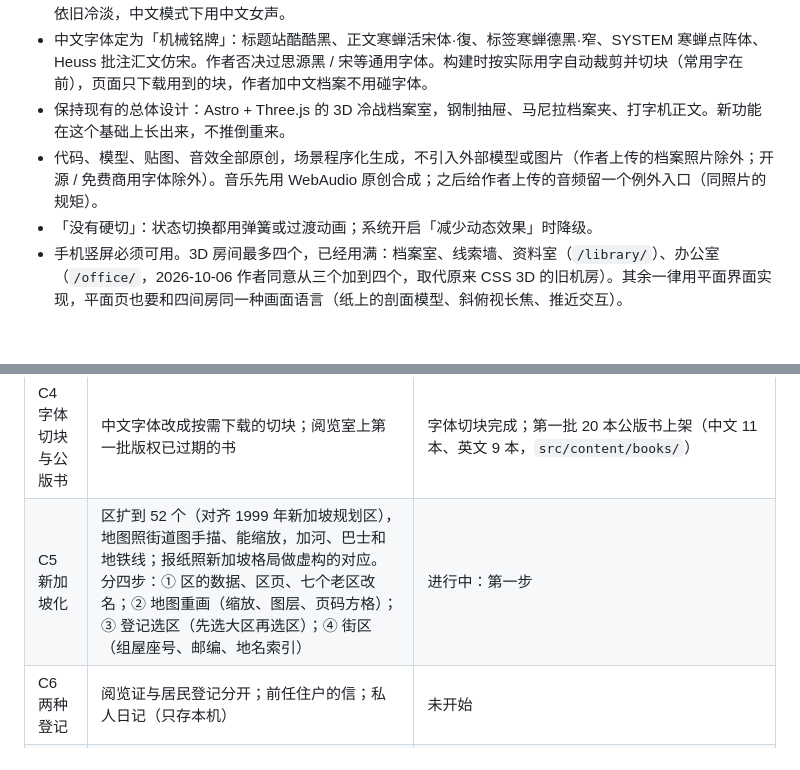
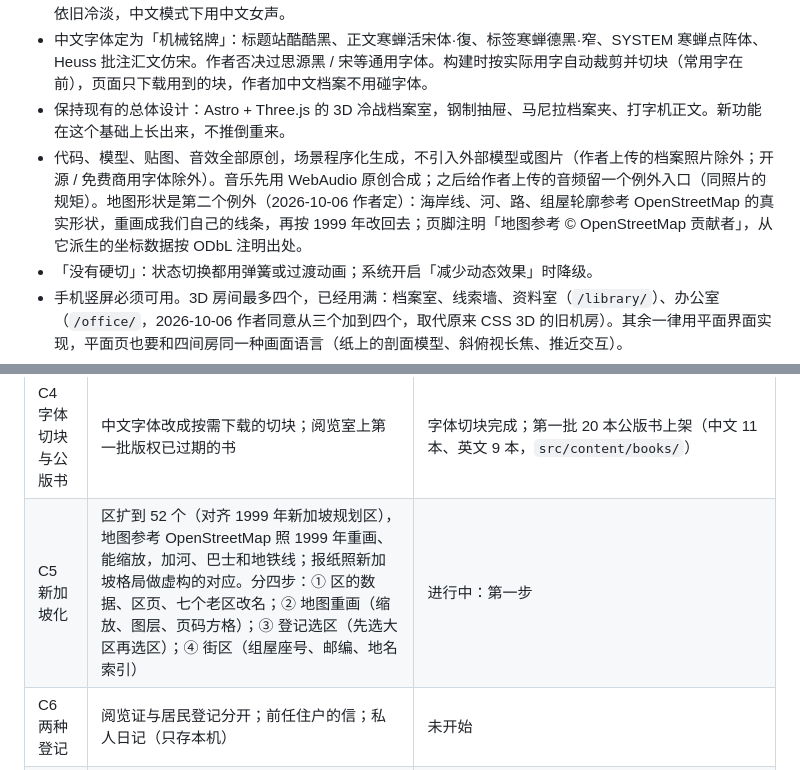
Before and after one commit to 2769824634/The-Ninth-Draft, a Markdown page: CLAUDE.md, 2 parts joined by grey strips. Rendered like a GitHub page; blank space fills up the shorter version.

Commit message:
CLAUDE.md: map shapes may follow OpenStreetMap, credited
Co-Authored-By: Claude Opus 5.5 <noreply@anthropic.com>
Claude-Session: https://claude.ai/code/session_012RKVup9GB89cRC4bQgkyDs

```diff
--- a/CLAUDE.md
+++ b/CLAUDE.md
@@ -9,7 +9,7 @@
 - 中文要有中文的独特：不要翻译腔，可以比英文更幽默、诙谐、带点讽刺，但不偏离原意。SYSTEM 的中文依旧冷淡，中文模式下用中文女声。
 - 中文字体定为「机械铭牌」：标题站酷酷黑、正文寒蝉活宋体·復、标签寒蝉德黑·窄、SYSTEM 寒蝉点阵体、Heuss 批注汇文仿宋。作者否决过思源黑 / 宋等通用字体。构建时按实际用字自动裁剪并切块（常用字在前），页面只下载用到的块，作者加中文档案不用碰字体。
 - 保持现有的总体设计：Astro + Three.js 的 3D 冷战档案室，钢制抽屉、马尼拉档案夹、打字机正文。新功能在这个基础上长出来，不推倒重来。
-- 代码、模型、贴图、音效全部原创，场景程序化生成，不引入外部模型或图片（作者上传的档案照片除外；开源 / 免费商用字体除外）。音乐先用 WebAudio 原创合成；之后给作者上传的音频留一个例外入口（同照片的规矩）。
+- 代码、模型、贴图、音效全部原创，场景程序化生成，不引入外部模型或图片（作者上传的档案照片除外；开源 / 免费商用字体除外）。音乐先用 WebAudio 原创合成；之后给作者上传的音频留一个例外入口（同照片的规矩）。地图形状是第二个例外（2026-10-06 作者定）：海岸线、河、路、组屋轮廓参考 OpenStreetMap 的真实形状，重画成我们自己的线条，再按 1999 年改回去；页脚注明「地图参考 © OpenStreetMap 贡献者」，从它派生的坐标数据按 ODbL 注明出处。
 - 「没有硬切」：状态切换都用弹簧或过渡动画；系统开启「减少动态效果」时降级。
 - 手机竖屏必须可用。3D 房间最多四个，已经用满：档案室、线索墙、资料室（`/library/`）、办公室（`/office/`，2026-10-06 作者同意从三个加到四个，取代原来 CSS 3D 的旧机房）。其余一律用平面界面实现，平面页也要和四间房同一种画面语言（纸上的剖面模型、斜俯视长焦、推近交互）。
 - 作者会长期往里加档案，所以每个功能都要做到**内容负担接近零**：靠读取现有字段或可选标记自动生成，不要求作者为每份档案额外做美术。正文永远公开，不锁内容；唯一的例外是日期：写在岛上「今天」之后的档案、旧稿和日报，到那一天才出现（2026-10-06 作者定），日子一到对所有人公开。
@@ -152,7 +152,7 @@
 | C3 纸面阅读器 | 档案摊成一张纸一页读完，不分标签；拿掉稿号滑杆，旧稿叠放；正文引用点开先出小纸条；四个房间都能打开，读完回原房间 | 完成，PR #38 已合并 |
 | C3b 原地读与分工 | 共用纸面阅读器在各房间原地打开；资料室只留出版物，署内文件、挂历、地图归办公室；导航收成三间房加地图；日报、挂历按实物重做；档案室加牛皮纸档案袋 | 进行中：调阅单、资料室只留出版物、导航收成三间房加地图（PR #39）；日报重做（报杆取下、桌上展开四版，旧 `/daily/` 网址带回资料室）；挂历、牛皮纸档案袋未开始 |
 | C4 字体切块与公版书 | 中文字体改成按需下载的切块；阅览室上第一批版权已过期的书 | 字体切块完成；第一批 20 本公版书上架（中文 11 本、英文 9 本，`src/content/books/`） |
-| C5 新加坡化 | 区扩到 52 个（对齐 1999 年新加坡规划区），地图照街道图手描、能缩放，加河、巴士和地铁线；报纸照新加坡格局做虚构的对应。分四步：① 区的数据、区页、七个老区改名；② 地图重画（缩放、图层、页码方格）；③ 登记选区（先选大区再选区）；④ 街区（组屋座号、邮编、地名索引） | 进行中：第一步 |
+| C5 新加坡化 | 区扩到 52 个（对齐 1999 年新加坡规划区），地图参考 OpenStreetMap 照 1999 年重画、能缩放，加河、巴士和地铁线；报纸照新加坡格局做虚构的对应。分四步：① 区的数据、区页、七个老区改名；② 地图重画（缩放、图层、页码方格）；③ 登记选区（先选大区再选区）；④ 街区（组屋座号、邮编、地名索引） | 进行中：第一步 |
 | C6 两种登记 | 阅览证与居民登记分开；前任住户的信；私人日记（只存本机） | 未开始 |
 | C7–C8 后端与社区 | 账号、投稿审核、危险内容检测；告示板、读者来信、漂流瓶、逛岛事件、署员 | 未开始 |
 | B4 共写（需后端） | 投稿、署内审核、公开批注、外传抽屉（`UNVERIFIED` 印章） | 未定 |
```
